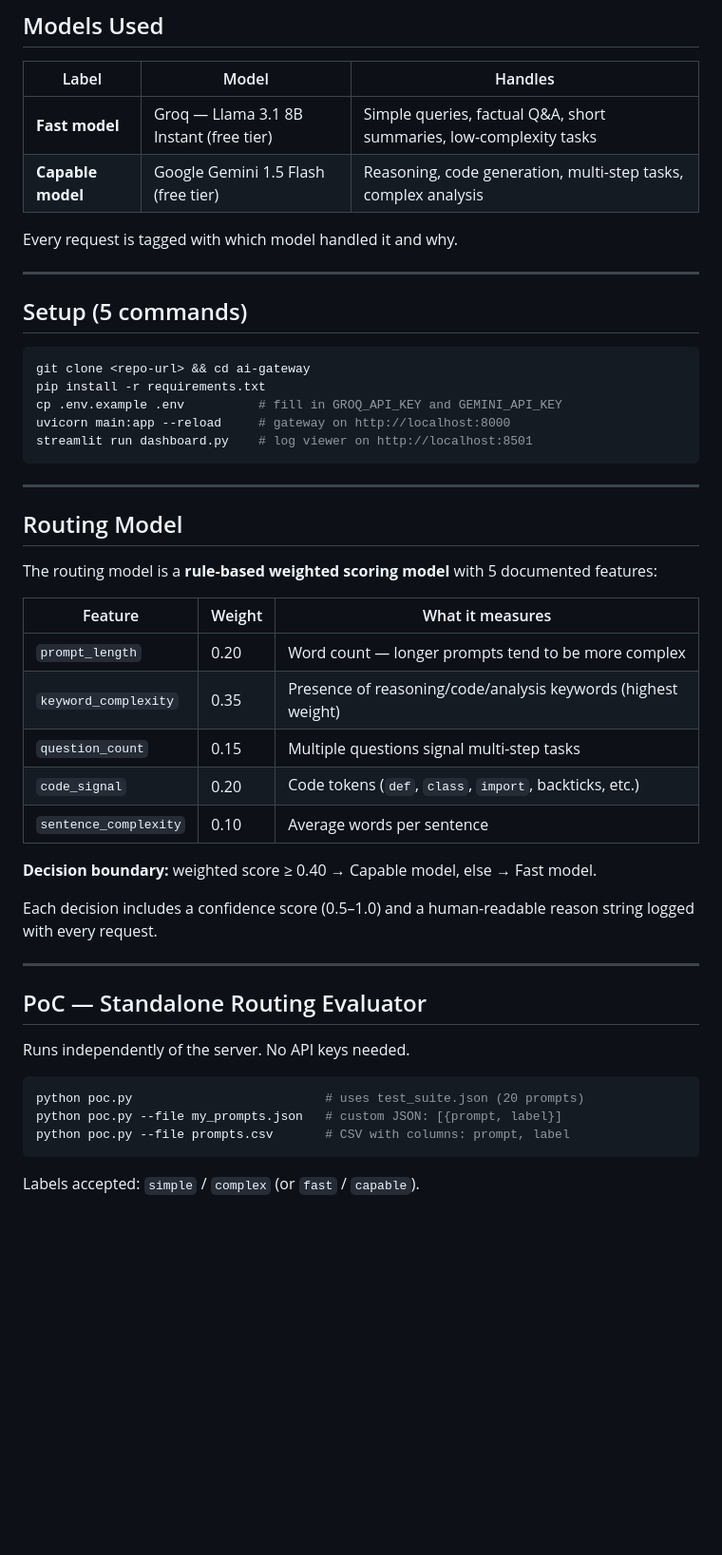
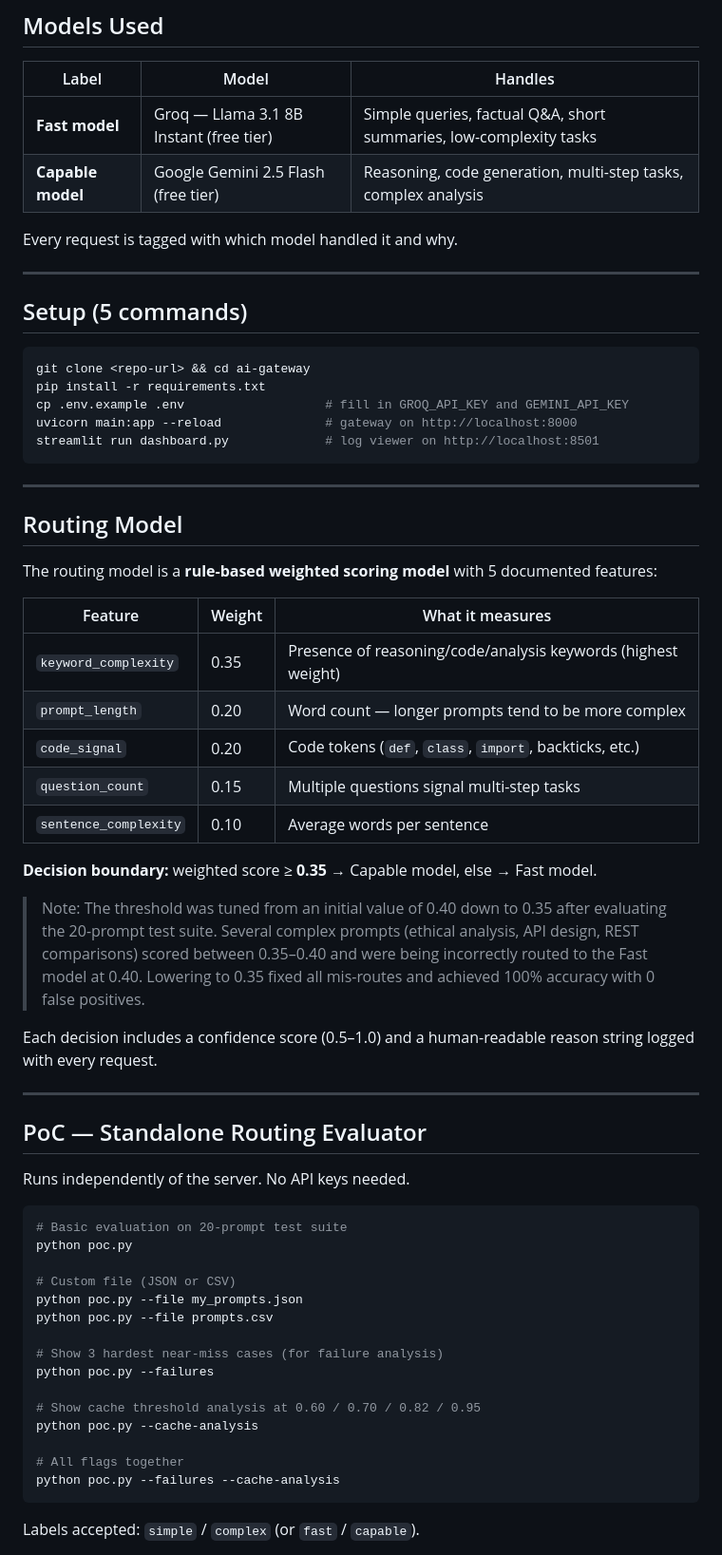
Before and after one commit to Rupali1104/AI-Gateway, a Markdown page: README.md, the part around one of its changes. Shown at 95% size. GitHub-like rendering; blank space fills up the shorter version.

Commit message:
Update README with correct threshold, add HTML frontend and PoC flags

````diff
--- a/README.md
+++ b/README.md
@@ -9,7 +9,7 @@ A smart traffic controller that routes every prompt to the right LLM — and pro
 | Label | Model | Handles |
 |---|---|---|
 | **Fast model** | Groq — Llama 3.1 8B Instant (free tier) | Simple queries, factual Q&A, short summaries, low-complexity tasks |
-| **Capable model** | Google Gemini 1.5 Flash (free tier) | Reasoning, code generation, multi-step tasks, complex analysis |
+| **Capable model** | Google Gemini 2.5 Flash (free tier) | Reasoning, code generation, multi-step tasks, complex analysis |
 
 Every request is tagged with which model handled it and why.
 
@@ -20,9 +20,9 @@ Every request is tagged with which model handled it and why.
 ```bash
 git clone <repo-url> && cd ai-gateway
 pip install -r requirements.txt
-cp .env.example .env          # fill in GROQ_API_KEY and GEMINI_API_KEY
-uvicorn main:app --reload     # gateway on http://localhost:8000
-streamlit run dashboard.py    # log viewer on http://localhost:8501
+cp .env.example .env                   # fill in GROQ_API_KEY and GEMINI_API_KEY
+uvicorn main:app --reload              # gateway on http://localhost:8000
+streamlit run dashboard.py             # log viewer on http://localhost:8501
 ```
 
 ---
@@ -33,13 +33,18 @@ The routing model is a **rule-based weighted scoring model** with 5 documented f
 
 | Feature | Weight | What it measures |
 |---|---|---|
+| `keyword_complexity` | 0.35 | Presence of reasoning/code/analysis keywords (highest weight) |
 | `prompt_length` | 0.20 | Word count — longer prompts tend to be more complex |
-| `keyword_complexity` | 0.35 | Presence of reasoning/code/analysis keywords (highest weight) |
+| `code_signal` | 0.20 | Code tokens (`def`, `class`, `import`, backticks, etc.) |
 | `question_count` | 0.15 | Multiple questions signal multi-step tasks |
-| `code_signal` | 0.20 | Code tokens (`def`, `class`, `import`, backticks, etc.) |
 | `sentence_complexity` | 0.10 | Average words per sentence |
 
-**Decision boundary:** weighted score ≥ 0.40 → Capable model, else → Fast model.
+**Decision boundary:** weighted score ≥ **0.35** → Capable model, else → Fast model.
+
+> Note: The threshold was tuned from an initial value of 0.40 down to 0.35 after evaluating
+> the 20-prompt test suite. Several complex prompts (ethical analysis, API design, REST comparisons)
+> scored between 0.35–0.40 and were being incorrectly routed to the Fast model at 0.40.
+> Lowering to 0.35 fixed all mis-routes and achieved 100% accuracy with 0 false positives.
 
 Each decision includes a confidence score (0.5–1.0) and a human-readable reason string logged with every request.
 
@@ -50,9 +55,21 @@ Each decision includes a confidence score (0.5–1.0) and a human-readable reaso
 Runs independently of the server. No API keys needed.
 
 ```bash
-python poc.py                          # uses test_suite.json (20 prompts)
-python poc.py --file my_prompts.json   # custom JSON: [{prompt, label}]
-python poc.py --file prompts.csv       # CSV with columns: prompt, label
+# Basic evaluation on 20-prompt test suite
+python poc.py
+
+# Custom file (JSON or CSV)
+python poc.py --file my_prompts.json
+python poc.py --file prompts.csv
+
+# Show 3 hardest near-miss cases (for failure analysis)
+python poc.py --failures
+
+# Show cache threshold analysis at 0.60 / 0.70 / 0.82 / 0.95
+python poc.py --cache-analysis
+
+# All flags together
+python poc.py --failures --cache-analysis
 ```
 
 Labels accepted: `simple` / `complex` (or `fast` / `capable`).
````
Also changed, not shown: other parts of README.md (+32 -10 lines).
